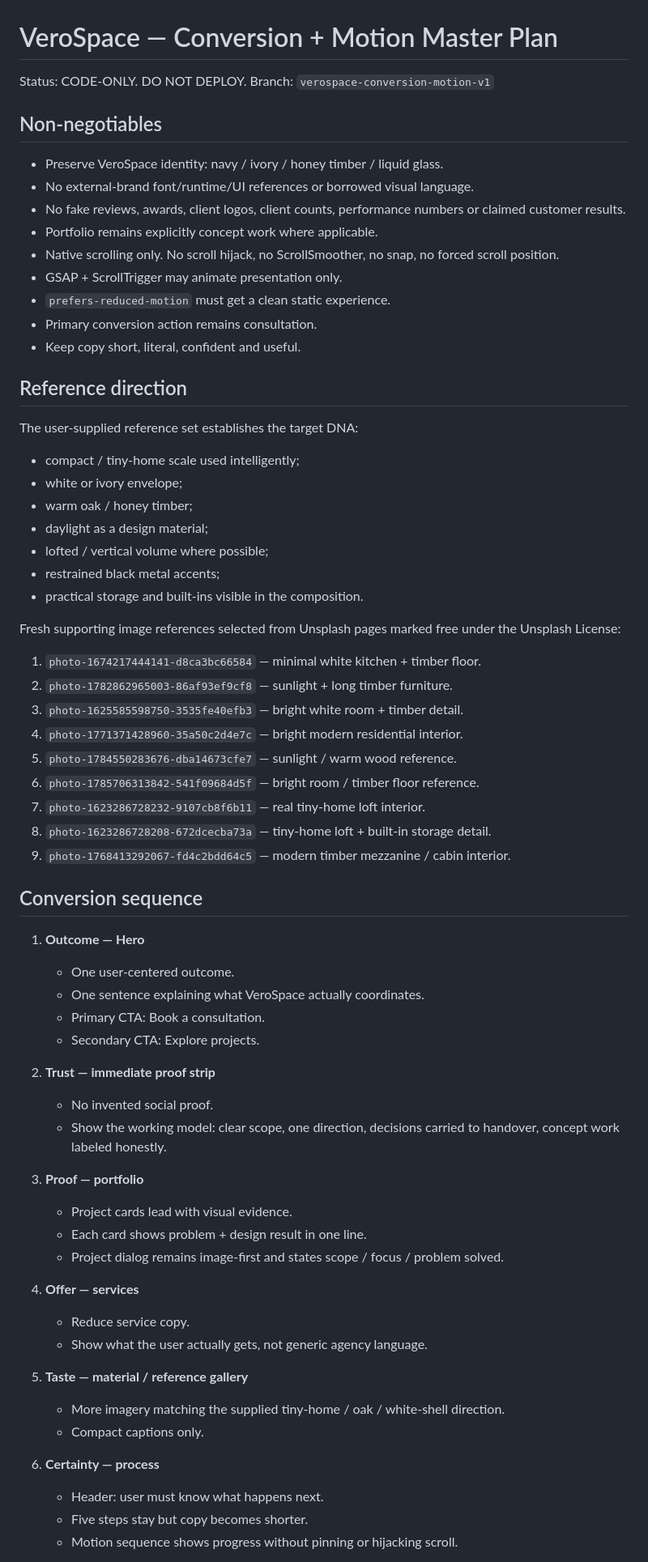
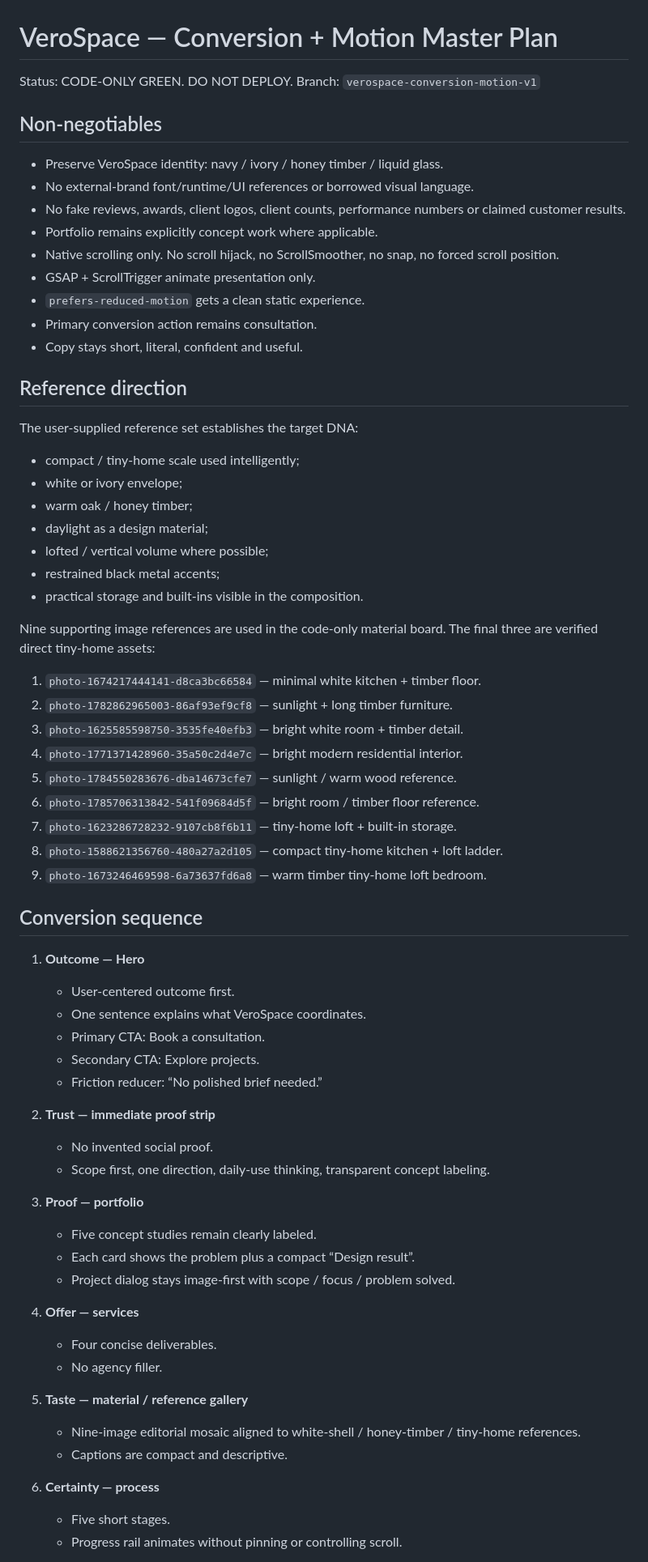
Before and after one commit to Rahmowin-1st/VeroSpace-, a Markdown page: CONVERSION_MOTION_MASTER_PLAN.md, the part around one of its changes. Shown at 81% size. GitHub-like rendering.

```diff
--- a/CONVERSION_MOTION_MASTER_PLAN.md
+++ b/CONVERSION_MOTION_MASTER_PLAN.md
@@ -1,6 +1,6 @@
 # VeroSpace — Conversion + Motion Master Plan
 
-Status: CODE-ONLY. DO NOT DEPLOY.
+Status: CODE-ONLY GREEN. DO NOT DEPLOY.
 Branch: `verospace-conversion-motion-v1`
 
 ## Non-negotiables
@@ -9,10 +9,10 @@ Branch: `verospace-conversion-motion-v1`
 - No fake reviews, awards, client logos, client counts, performance numbers or claimed customer results.
 - Portfolio remains explicitly concept work where applicable.
 - Native scrolling only. No scroll hijack, no ScrollSmoother, no snap, no forced scroll position.
-- GSAP + ScrollTrigger may animate presentation only.
-- `prefers-reduced-motion` must get a clean static experience.
+- GSAP + ScrollTrigger animate presentation only.
+- `prefers-reduced-motion` gets a clean static experience.
 - Primary conversion action remains consultation.
-- Keep copy short, literal, confident and useful.
+- Copy stays short, literal, confident and useful.
 
 ## Reference direction
 The user-supplied reference set establishes the target DNA:
@@ -24,43 +24,43 @@ The user-supplied reference set establishes the target DNA:
 - restrained black metal accents;
 - practical storage and built-ins visible in the composition.
 
-Fresh supporting image references selected from Unsplash pages marked free under the Unsplash License:
+Nine supporting image references are used in the code-only material board. The final three are verified direct tiny-home assets:
 1. `photo-1674217444141-d8ca3bc66584` — minimal white kitchen + timber floor.
 2. `photo-1782862965003-86af93ef9cf8` — sunlight + long timber furniture.
 3. `photo-1625585598750-3535fe40efb3` — bright white room + timber detail.
 4. `photo-1771371428960-35a50c2d4e7c` — bright modern residential interior.
 5. `photo-1784550283676-dba14673cfe7` — sunlight / warm wood reference.
 6. `photo-1785706313842-541f09684d5f` — bright room / timber floor reference.
-7. `photo-1623286728232-9107cb8f6b11` — real tiny-home loft interior.
-8. `photo-1623286728208-672dcecba73a` — tiny-home loft + built-in storage detail.
-9. `photo-1768413292067-fd4c2bdd64c5` — modern timber mezzanine / cabin interior.
+7. `photo-1623286728232-9107cb8f6b11` — tiny-home loft + built-in storage.
+8. `photo-1588621356760-480a27a2d105` — compact tiny-home kitchen + loft ladder.
+9. `photo-1673246469598-6a73637fd6a8` — warm timber tiny-home loft bedroom.
 
 ## Conversion sequence
 1. **Outcome — Hero**
-   - One user-centered outcome.
-   - One sentence explaining what VeroSpace actually coordinates.
+   - User-centered outcome first.
+   - One sentence explains what VeroSpace coordinates.
    - Primary CTA: Book a consultation.
    - Secondary CTA: Explore projects.
+   - Friction reducer: “No polished brief needed.”
 
 2. **Trust — immediate proof strip**
    - No invented social proof.
-   - Show the working model: clear scope, one direction, decisions carried to handover, concept work labeled honestly.
+   - Scope first, one direction, daily-use thinking, transparent concept labeling.
 
 3. **Proof — portfolio**
-   - Project cards lead with visual evidence.
-   - Each card shows problem + design result in one line.
-   - Project dialog remains image-first and states scope / focus / problem solved.
+   - Five concept studies remain clearly labeled.
+   - Each card shows the problem plus a compact “Design result”.
+   - Project dialog stays image-first with scope / focus / problem solved.
 
 4. **Offer — services**
-   - Reduce service copy.
-   - Show what the user actually gets, not generic agency language.
+   - Four concise deliverables.
+   - No agency filler.
 
 5. **Taste — material / reference gallery**
-   - More imagery matching the supplied tiny-home / oak / white-shell direction.
-   - Compact captions only.
+   - Nine-image editorial mosaic aligned to white-shell / honey-timber / tiny-home references.
+   - Captions are compact and descriptive.
 
 6. **Certainty — process**
-   - Header: user must know what happens next.
-   - Five steps stay but copy becomes shorter.
-   - Motion sequence shows progress without pinning or hijacking scroll.
+   - Five short stages.
+   - Progress rail animates without pinning or controlling scroll.
 
```
Also changed, not shown: other parts of CONVERSION_MOTION_MASTER_PLAN.md (+43 -27 lines).
